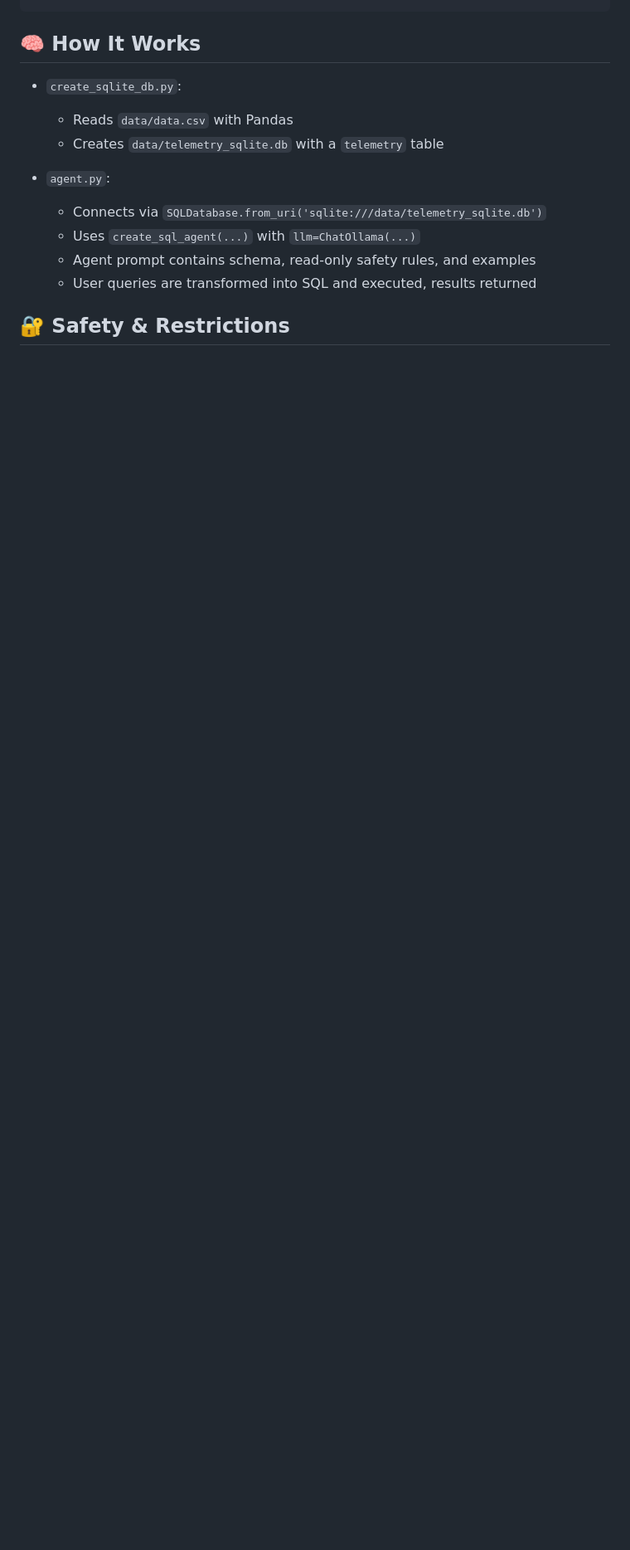
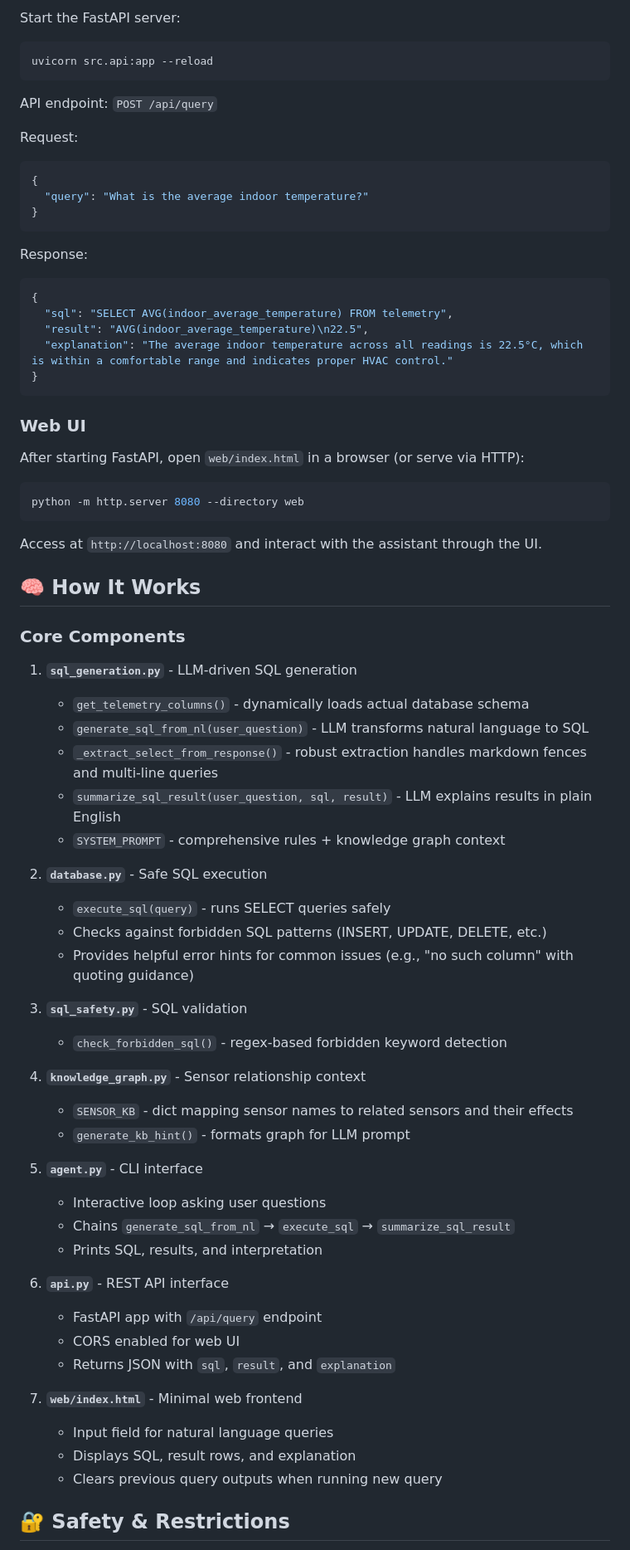
Before and after one commit to shahbazbaig38/building_telemetry_agent, a Markdown page: README.md, the part around one of its changes. Shown at 83% size. Rendered like a GitHub page; blank space fills up the shorter version.

````diff
--- a/README.md
+++ b/README.md
@@ -45,15 +70,72 @@ uv run src/agent.py
+Start the FastAPI server:
+```bash
+uvicorn src.api:app --reload
+```
+
+API endpoint: `POST /api/query`
+
+Request:
+```json
+{
+  "query": "What is the average indoor temperature?"
+}
+```
+
+Response:
+```json
+{
+  "sql": "SELECT AVG(indoor_average_temperature) FROM telemetry",
+  "result": "AVG(indoor_average_temperature)\n22.5",
+  "explanation": "The average indoor temperature across all readings is 22.5°C, which is within a comfortable range and indicates proper HVAC control."
+}
+```
+
+### Web UI
+
+After starting FastAPI, open `web/index.html` in a browser (or serve via HTTP):
+```bash
+python -m http.server 8080 --directory web
+```
+
+Access at `http://localhost:8080` and interact with the assistant through the UI.
 
 ## 🧠 How It Works
 
-- `create_sqlite_db.py`:
-  - Reads `data/data.csv` with Pandas
-  - Creates `data/telemetry_sqlite.db` with a `telemetry` table
+### Core Components
 
-- `agent.py`:
-  - Connects via `SQLDatabase.from_uri('sqlite:///data/telemetry_sqlite.db')`
-  - Uses `create_sql_agent(...)` with `llm=ChatOllama(...)`
-  - Agent prompt contains schema, read-only safety rules, and examples
-  - User queries are transformed into SQL and executed, results returned
+1. **`sql_generation.py`** - LLM-driven SQL generation
+   - `get_telemetry_columns()` - dynamically loads actual database schema
+   - `generate_sql_from_nl(user_question)` - LLM transforms natural language to SQL
+   - `_extract_select_from_response()` - robust extraction handles markdown fences and multi-line queries
+   - `summarize_sql_result(user_question, sql, result)` - LLM explains results in plain English
+   - `SYSTEM_PROMPT` - comprehensive rules + knowledge graph context
+
+2. **`database.py`** - Safe SQL execution
+   - `execute_sql(query)` - runs SELECT queries safely
+   - Checks against forbidden SQL patterns (INSERT, UPDATE, DELETE, etc.)
+   - Provides helpful error hints for common issues (e.g., "no such column" with quoting guidance)
+
+3. **`sql_safety.py`** - SQL validation
+   - `check_forbidden_sql()` - regex-based forbidden keyword detection
+
+4. **`knowledge_graph.py`** - Sensor relationship context
+   - `SENSOR_KB` - dict mapping sensor names to related sensors and their effects
+   - `generate_kb_hint()` - formats graph for LLM prompt
+
+5. **`agent.py`** - CLI interface
+   - Interactive loop asking user questions
+   - Chains `generate_sql_from_nl` → `execute_sql` → `summarize_sql_result`
+   - Prints SQL, results, and interpretation
+
+6. **`api.py`** - REST API interface
+   - FastAPI app with `/api/query` endpoint
+   - CORS enabled for web UI
+   - Returns JSON with `sql`, `result`, and `explanation`
+
+7. **`web/index.html`** - Minimal web frontend
+   - Input field for natural language queries
+   - Displays SQL, result rows, and explanation
+   - Clears previous query outputs when running new query
 
 ## 🔐 Safety & Restrictions
 
````
Also changed, not shown: other parts of README.md (+98 -62 lines).
